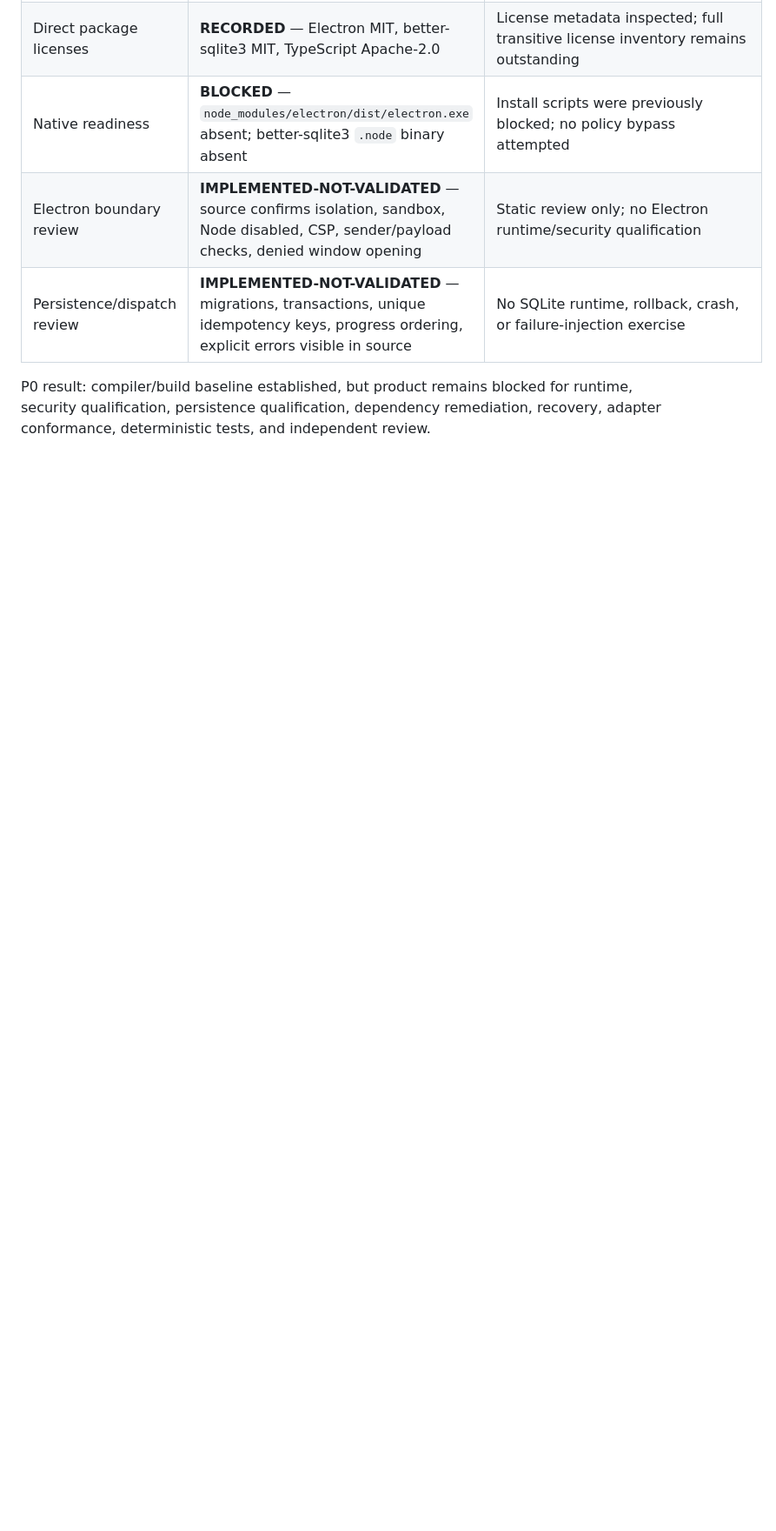
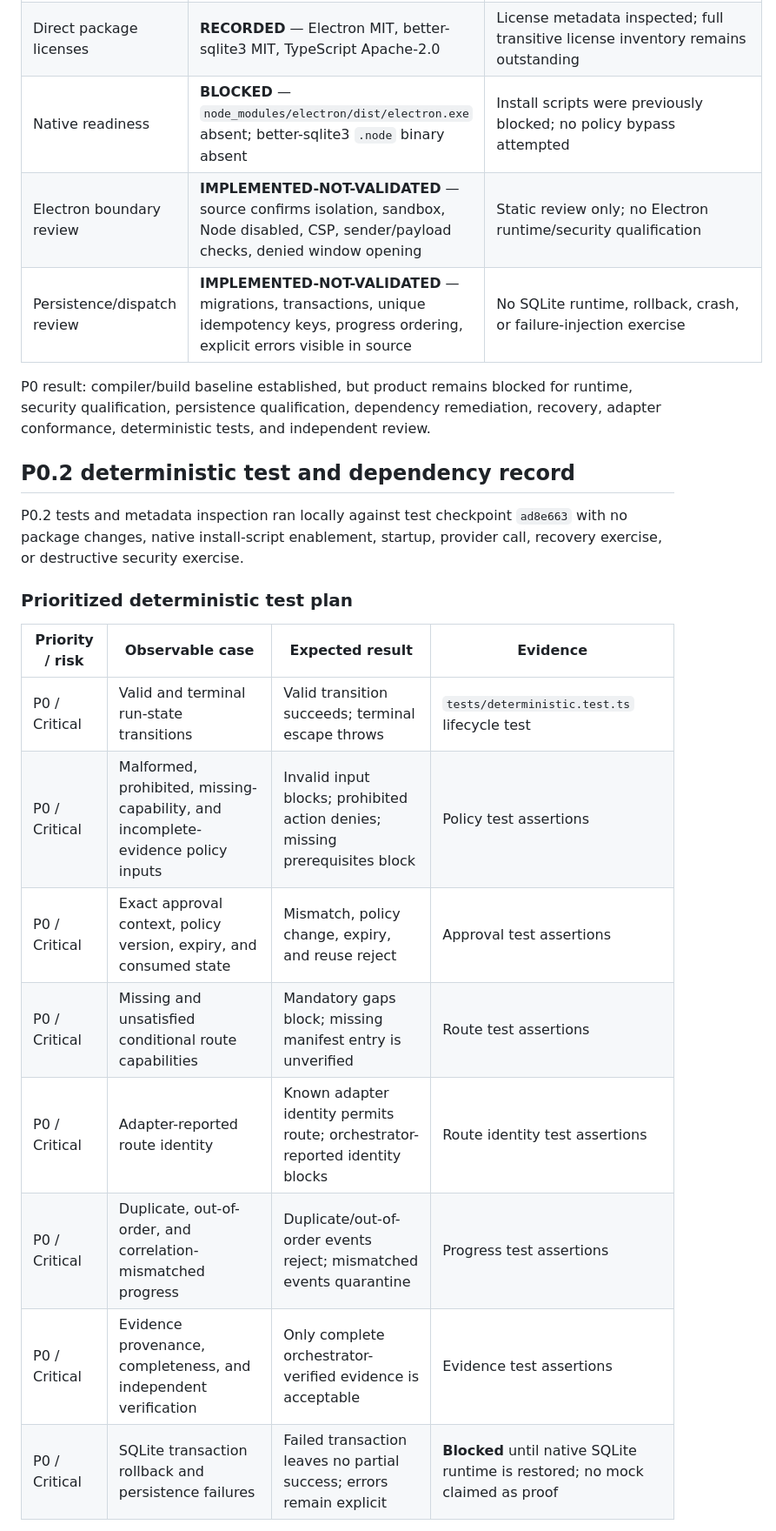
Before and after one commit to Rohan0603/Orchestrator, a Markdown page: COMMERCIAL_READINESS.md, the part around one of its changes. Shown at 87% size. GitHub-like rendering; blank space fills up the shorter version.

Commit message:
docs: record P0.2 validation evidence

```diff
--- a/COMMERCIAL_READINESS.md
+++ b/COMMERCIAL_READINESS.md
@@ -61,3 +61,23 @@ P0 result: compiler/build baseline established, but product remains blocked
 for runtime, security qualification, persistence qualification, dependency
 remediation, recovery, adapter conformance, deterministic tests, and
 independent review.
+
+## P0.2 deterministic test and dependency record
+
+P0.2 tests and metadata inspection ran locally against test checkpoint
+`ad8e663` with no package changes, native install-script enablement, startup,
+provider call, recovery exercise, or destructive security exercise.
+
+### Prioritized deterministic test plan
+
+| Priority / risk | Observable case | Expected result | Evidence |
+|---|---|---|---|
+| P0 / Critical | Valid and terminal run-state transitions | Valid transition succeeds; terminal escape throws | `tests/deterministic.test.ts` lifecycle test |
+| P0 / Critical | Malformed, prohibited, missing-capability, and incomplete-evidence policy inputs | Invalid input blocks; prohibited action denies; missing prerequisites block | Policy test assertions |
+| P0 / Critical | Exact approval context, policy version, expiry, and consumed state | Mismatch, policy change, expiry, and reuse reject | Approval test assertions |
+| P0 / Critical | Missing and unsatisfied conditional route capabilities | Mandatory gaps block; missing manifest entry is unverified | Route test assertions |
+| P0 / Critical | Adapter-reported route identity | Known adapter identity permits route; orchestrator-reported identity blocks | Route identity test assertions |
+| P0 / Critical | Duplicate, out-of-order, and correlation-mismatched progress | Duplicate/out-of-order events reject; mismatched events quarantine | Progress test assertions |
+| P0 / Critical | Evidence provenance, completeness, and independent verification | Only complete orchestrator-verified evidence is acceptable | Evidence test assertions |
+| P0 / Critical | SQLite transaction rollback and persistence failures | Failed transaction leaves no partial success; errors remain explicit | **Blocked** until native SQLite runtime is restored; no mock claimed as proof |
+
```
Also changed, not shown: other parts of COMMERCIAL_READINESS.md (+48 -3 lines).
